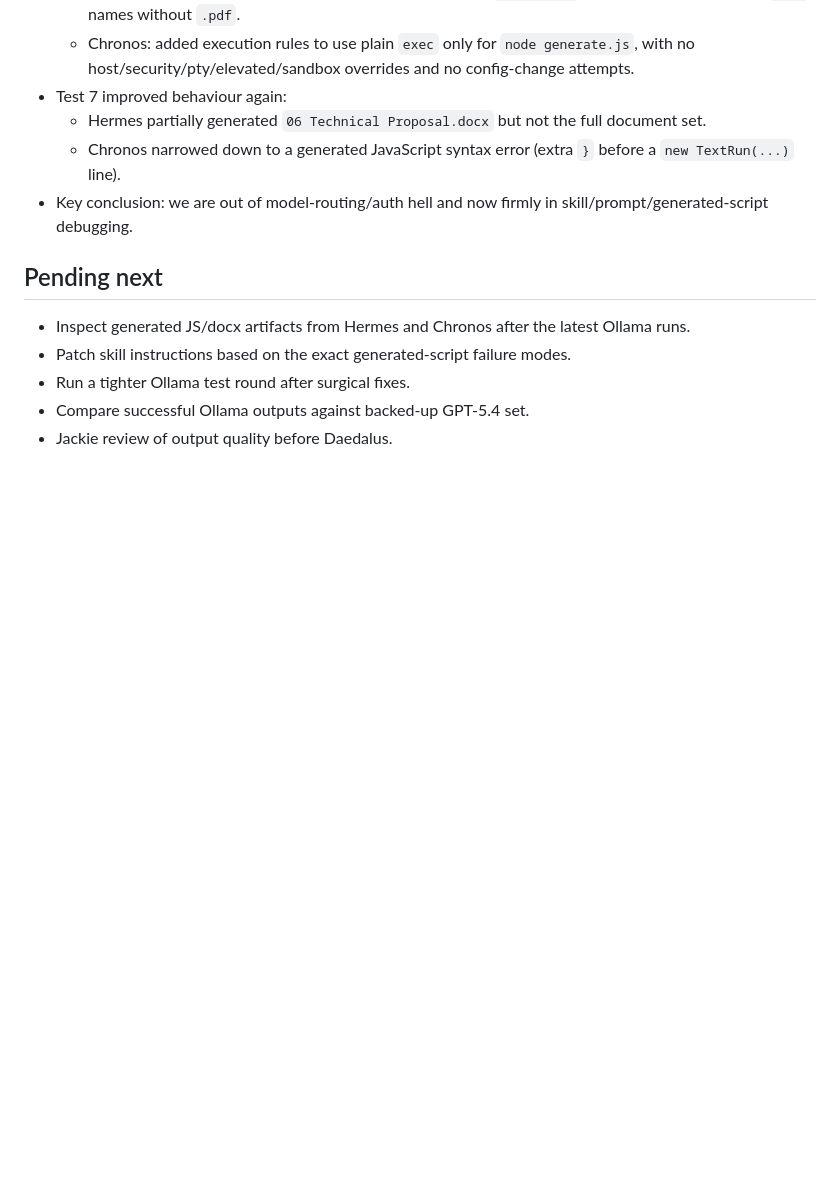
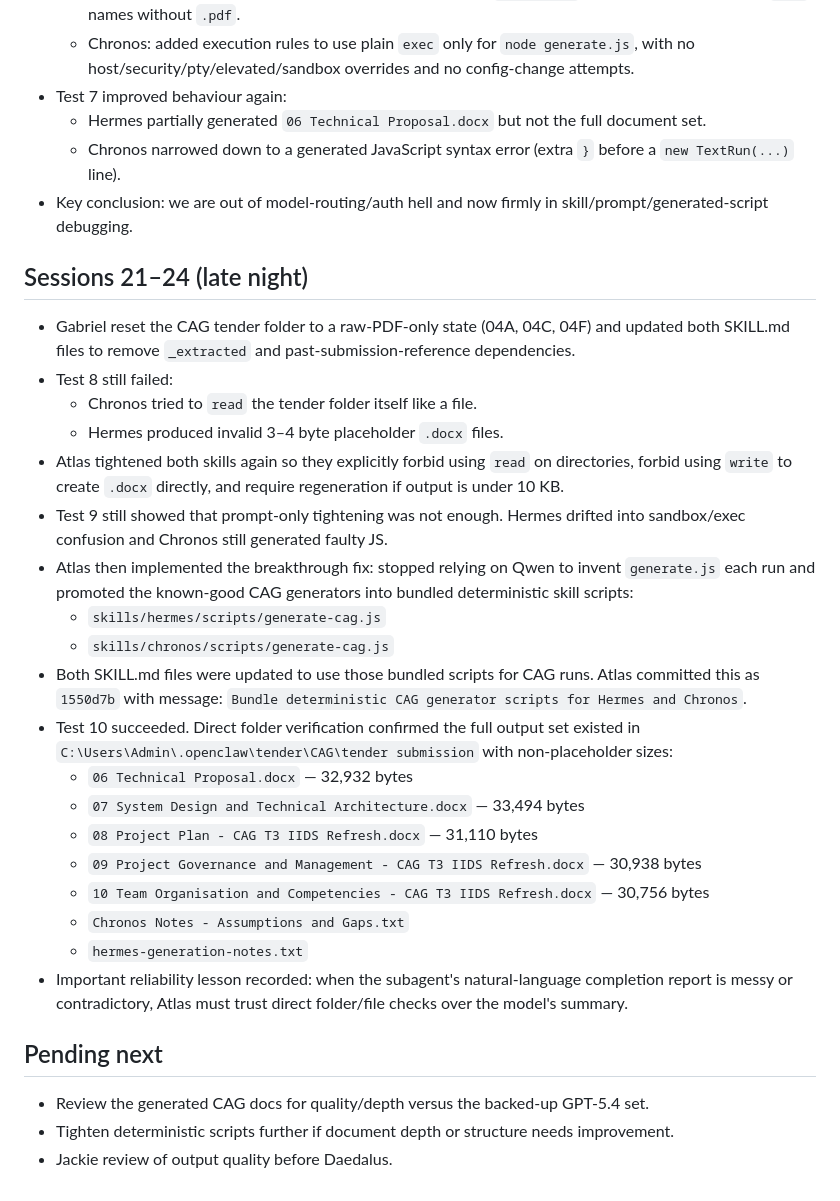
Before and after one commit to bcchew-art/Atlas, a Markdown page: memory/2026-03-13.md, the part around the change. Drawn GitHub-style; blank space fills up the shorter version.

Commit message:
Record deterministic script breakthrough and test 10 success

```diff
--- a/memory/2026-03-13.md
+++ b/memory/2026-03-13.md
@@ -42,9 +42,29 @@
   - Chronos narrowed down to a generated JavaScript syntax error (extra `}` before a `new TextRun(...)` line).
 - Key conclusion: we are out of model-routing/auth hell and now firmly in skill/prompt/generated-script debugging.
 
+## Sessions 21–24 (late night)
+
+- Gabriel reset the CAG tender folder to a raw-PDF-only state (04A, 04C, 04F) and updated both SKILL.md files to remove `_extracted` and past-submission-reference dependencies.
+- Test 8 still failed:
+  - Chronos tried to `read` the tender folder itself like a file.
+  - Hermes produced invalid 3–4 byte placeholder `.docx` files.
+- Atlas tightened both skills again so they explicitly forbid using `read` on directories, forbid using `write` to create `.docx` directly, and require regeneration if output is under 10 KB.
+- Test 9 still showed that prompt-only tightening was not enough. Hermes drifted into sandbox/exec confusion and Chronos still generated faulty JS.
+- Atlas then implemented the breakthrough fix: stopped relying on Qwen to invent `generate.js` each run and promoted the known-good CAG generators into bundled deterministic skill scripts:
+  - `skills/hermes/scripts/generate-cag.js`
+  - `skills/chronos/scripts/generate-cag.js`
+- Both SKILL.md files were updated to use those bundled scripts for CAG runs. Atlas committed this as `1550d7b` with message: `Bundle deterministic CAG generator scripts for Hermes and Chronos`.
+- Test 10 succeeded. Direct folder verification confirmed the full output set existed in `C:\Users\Admin\.openclaw\tender\CAG\tender submission` with non-placeholder sizes:
+  - `06 Technical Proposal.docx` — 32,932 bytes
+  - `07 System Design and Technical Architecture.docx` — 33,494 bytes
+  - `08 Project Plan - CAG T3 IIDS Refresh.docx` — 31,110 bytes
+  - `09 Project Governance and Management - CAG T3 IIDS Refresh.docx` — 30,938 bytes
+  - `10 Team Organisation and Competencies - CAG T3 IIDS Refresh.docx` — 30,756 bytes
+  - `Chronos Notes - Assumptions and Gaps.txt`
+  - `hermes-generation-notes.txt`
+- Important reliability lesson recorded: when the subagent's natural-language completion report is messy or contradictory, Atlas must trust direct folder/file checks over the model's summary.
+
 ## Pending next
-- Inspect generated JS/docx artifacts from Hermes and Chronos after the latest Ollama runs.
-- Patch skill instructions based on the exact generated-script failure modes.
-- Run a tighter Ollama test round after surgical fixes.
-- Compare successful Ollama outputs against backed-up GPT-5.4 set.
+- Review the generated CAG docs for quality/depth versus the backed-up GPT-5.4 set.
+- Tighten deterministic scripts further if document depth or structure needs improvement.
 - Jackie review of output quality before Daedalus.
```
Also changed, not shown: MEMORY.md (+13 -0 lines).
